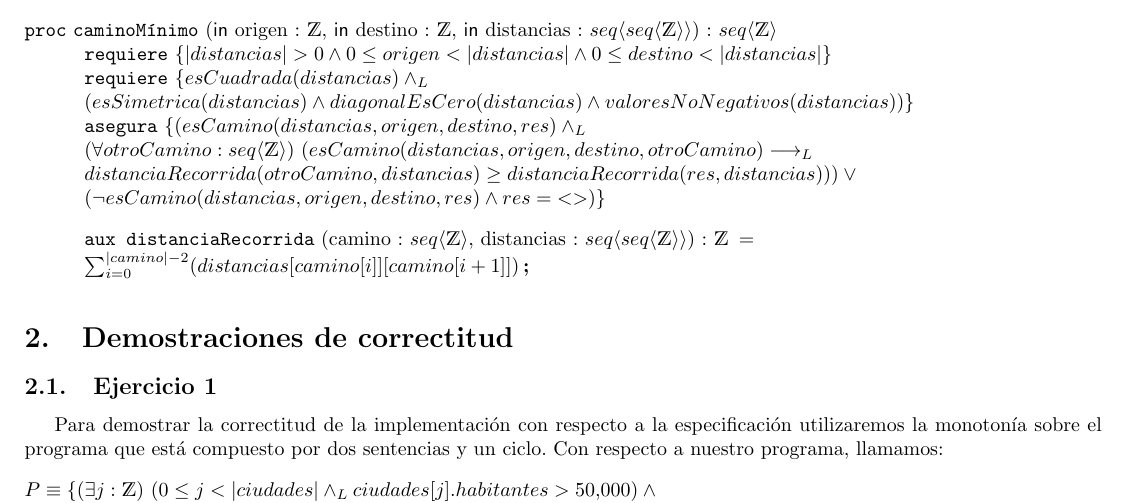
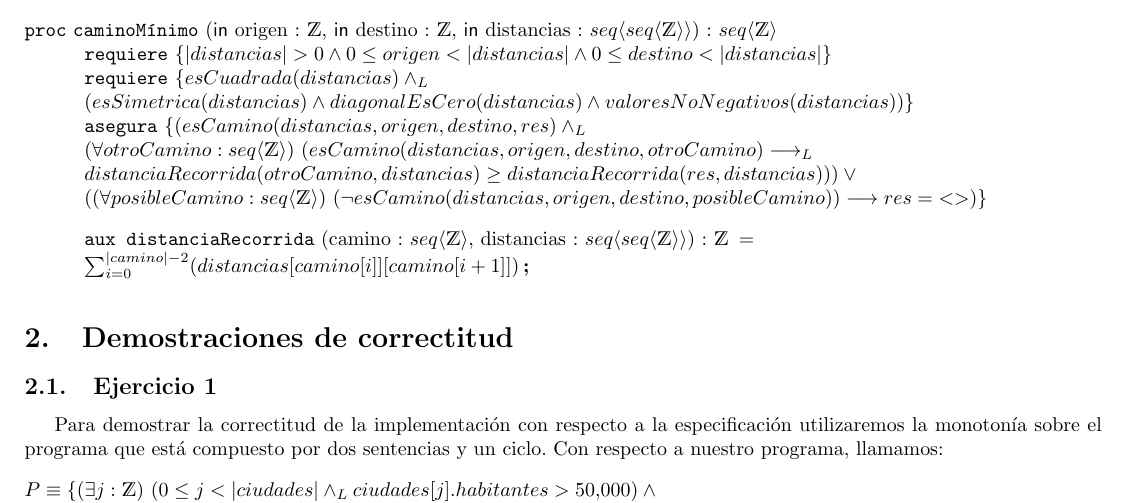
Before and after one commit to santiagodeluca/Algo-2, a LaTeX document (TP1/ejemplo_tp/ejemplo_tp_grupal.tex): part of page 3 of 7, cut so that both start at the same text. Compiled offline with pdfLaTeX.

Commit message:
parte del taller 3 hecha

```diff
--- a/TP1/ejemplo_tp/ejemplo_tp_grupal.tex
+++ b/TP1/ejemplo_tp/ejemplo_tp_grupal.tex
@@ -132,7 +132,7 @@ camino[|camino| - 1] = hasta)}
 	\asegura{(esCamino(distancias, origen, destino, res) \yLuego \\
 	\paraTodo[unalinea]{otroCamino}{\TLista{\ent}}{esCamino(distancias, origen, destino, otroCamino) \implicaLuego \\
 	distanciaRecorrida (otroCamino, distancias) \ge distanciaRecorrida (res, distancias)}) \lor \\
-	(\neg esCamino(distancias, origen, destino, res) \land res = \textlangle \textrangle)}
+	(\paraTodo[unalinea]{posibleCamino}{\TLista{\ent}}{\neg esCamino(distancias, origen, destino, posibleCamino)} \implica res = \textlangle \textrangle)}
 
 	\vspace{0.3cm}
 
```
